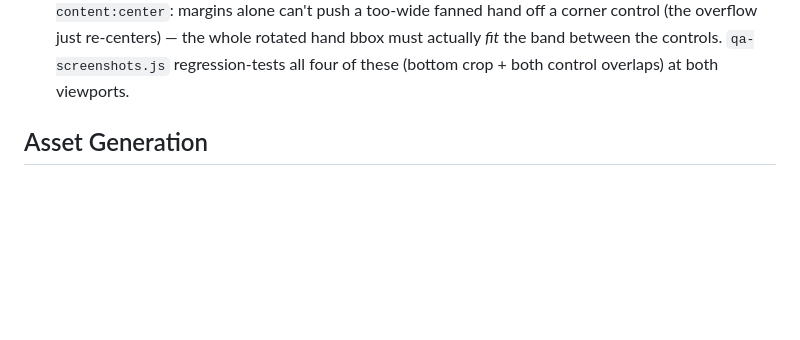
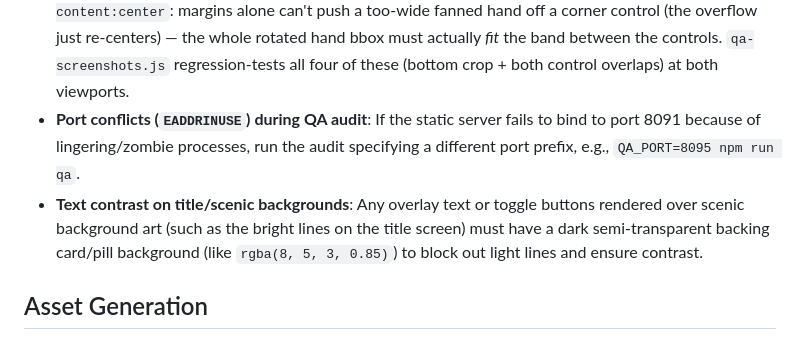
Before and after one commit to dermosef91/spire, a Markdown page: CLAUDE.md, the part around the change. Rendered like a GitHub page; blank space fills up the shorter version.

Commit message:
Update CLAUDE.md with learnings

```diff
--- a/CLAUDE.md
+++ b/CLAUDE.md
@@ -333,6 +333,9 @@ former champions, the Archive catalogues/erases, "home" is the furnace.
   overflow just re-centers) — the whole rotated hand bbox must actually *fit*
   the band between the controls. `qa-screenshots.js` regression-tests all four
   of these (bottom crop + both control overlaps) at both viewports.
+- **Port conflicts (`EADDRINUSE`) during QA audit**: If the static server fails to bind to port 8091 because of lingering/zombie processes, run the audit specifying a different port prefix, e.g., `QA_PORT=8095 npm run qa`.
+- **Text contrast on title/scenic backgrounds**: Any overlay text or toggle buttons rendered over scenic background art (such as the bright lines on the title screen) must have a dark semi-transparent backing card/pill background (like `rgba(8, 5, 3, 0.85)`) to block out light lines and ensure contrast.
+
 
 
 ## Asset Generation
```
